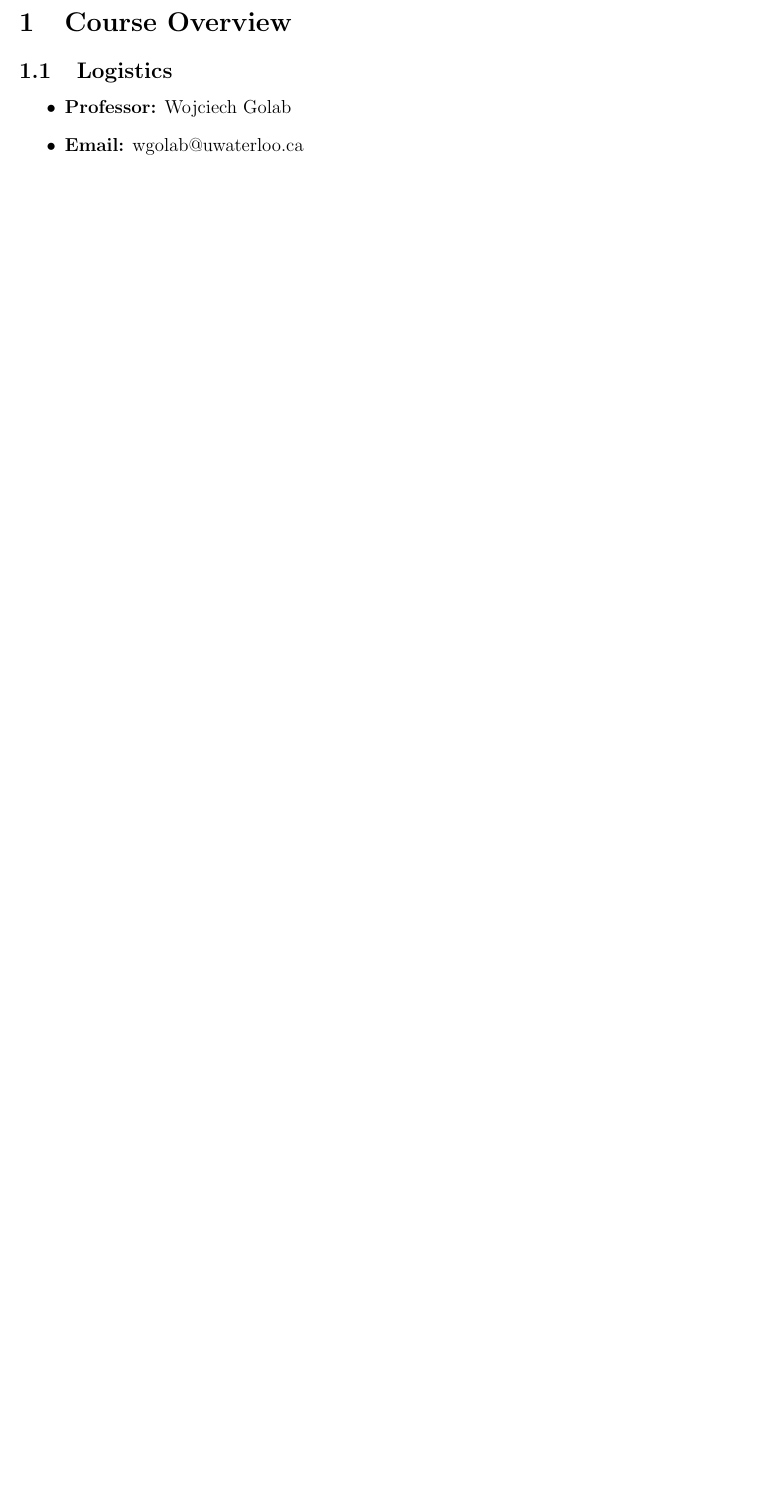
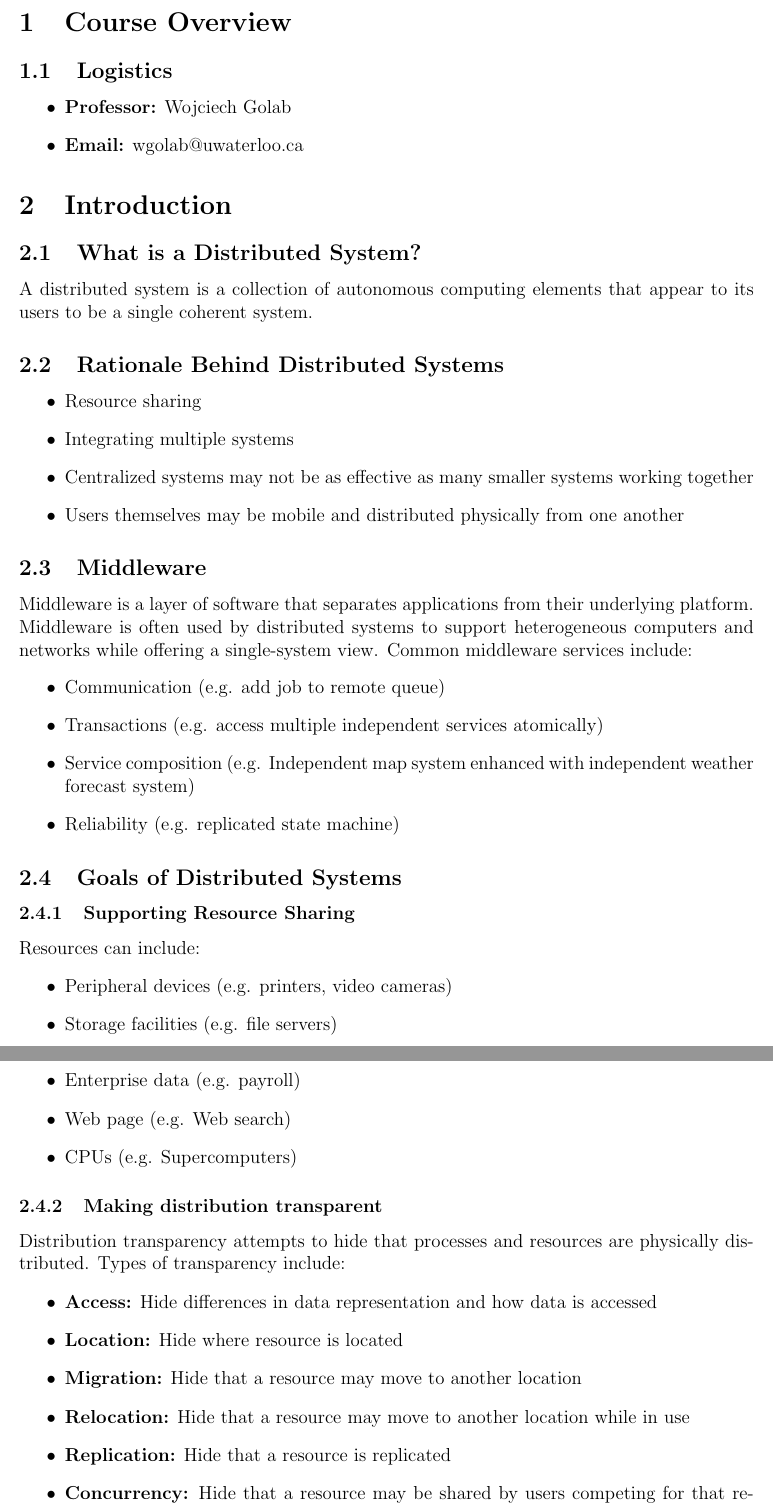
Before and after one commit to m-socha/ECE-454-Notes, a LaTeX document (notes.tex): part of page 3 of 3 before the commit and two parts of pages 3 and 4 of 5 after it, the two joined at a grey line, cut so that both start at the same text, the shorter picture padded with empty space. Compiled offline with pdfLaTeX.

Commit message:
Add Introduction section

```diff
--- a/notes.tex
+++ b/notes.tex
@@ -28,3 +28,46 @@
         \item \textbf{Email:} wgolab@uwaterloo.ca
       \end{itemize}
 
+  \section{Introduction}
+    \subsection{What is a Distributed System?}
+      A distributed system is a collection of autonomous computing elements that appear to its users to be a single coherent system.
+
+    \subsection{Rationale Behind Distributed Systems}
+      \begin{itemize}
+        \item Resource sharing
+        \item Integrating multiple systems
+        \item Centralized systems may not be as effective as many smaller systems working together
+        \item Users themselves may be mobile and distributed physically from one another
+      \end{itemize}
+
+    \subsection{Middleware}
+      Middleware is a layer of software that separates applications from their underlying platform. Middleware is often used by distributed
+      systems to support heterogeneous computers and networks while offering a single-system view. Common middleware services include:
+      \begin{itemize}
+        \item Communication (e.g. add job to remote queue)
+        \item Transactions (e.g. access multiple independent services atomically)
+        \item Service composition (e.g. Independent map system enhanced with independent weather forecast system)
+        \item Reliability (e.g. replicated state machine)
+      \end{itemize}
+
+    \subsection{Goals of Distributed Systems}
+      \subsubsection{Supporting Resource Sharing}
+        Resources can include:
+        \begin{itemize}
+          \item Peripheral devices (e.g. printers, video cameras)
+          \item Storage facilities (e.g. file servers)
+          \item Enterprise data (e.g. payroll)
+          \item Web page (e.g. Web search)
+          \item CPUs (e.g. Supercomputers)
+        \end{itemize}
+
+      \subsubsection{Making distribution transparent}
+        Distribution transparency attempts to hide that processes and resources are physically distributed. Types of transparency include:
+        \begin{itemize}
+          \item \textbf{Access:} Hide differences in data representation and how data is accessed
+          \item \textbf{Location:} Hide where resource is located
+          \item \textbf{Migration:} Hide that a resource may move to another location
+          \item \textbf{Relocation:} Hide that a resource may move to another location while in use
+          \item \textbf{Replication:} Hide that a resource is replicated
+          \item \textbf{Concurrency:} Hide that a resource may be shared by users competing for that resource
+          \item \textbf{Failure:} Hide the failure and recovery of a resource
```
Also changed, not shown: notes.tex (54 more changed lines).
